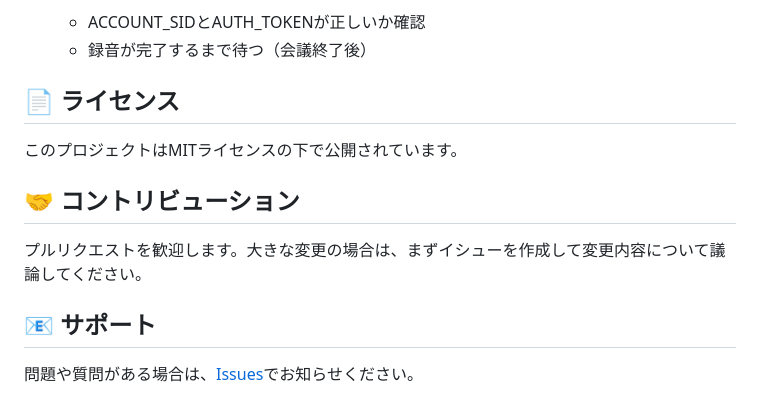
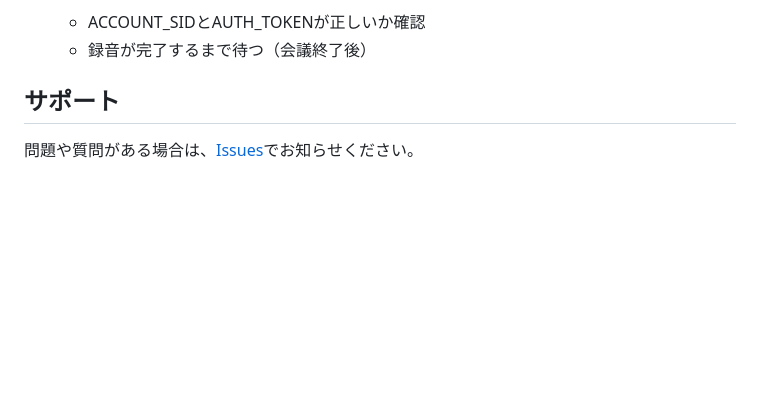
Before and after one commit to MitsuharuNakamura/conference-simple, a Markdown page: README.md, the part around the change printed below. Rendered like a GitHub page; blank space fills up the shorter version.

```diff
--- a/README.md
+++ b/README.md
@@ -228,14 +228,6 @@ twilio serverless:logs --environment=dev
    - ACCOUNT_SIDとAUTH_TOKENが正しいか確認
    - 録音が完了するまで待つ（会議終了後）
 
-## 📄 ライセンス
-
-このプロジェクトはMITライセンスの下で公開されています。
-
-## 🤝 コントリビューション
-
-プルリクエストを歓迎します。大きな変更の場合は、まずイシューを作成して変更内容について議論してください。
-
-## 📧 サポート
+## サポート
 
 問題や質問がある場合は、[Issues](https://github.com/yourusername/conference-simple/issues)でお知らせください。
```
Also changed, not shown: other parts of README.md (+4 -4 lines).
